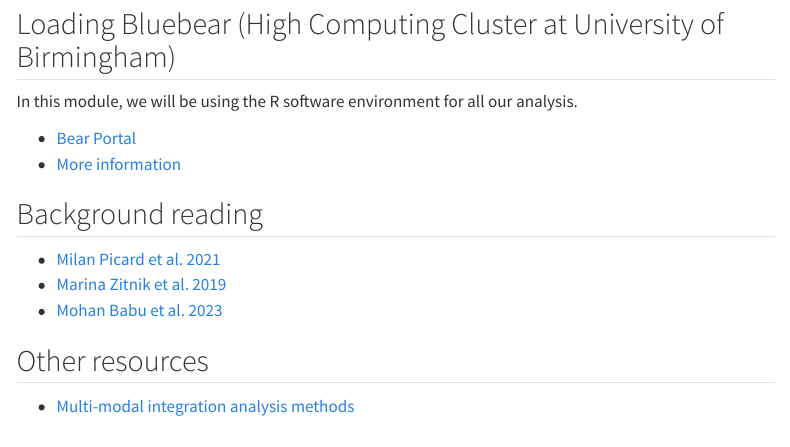
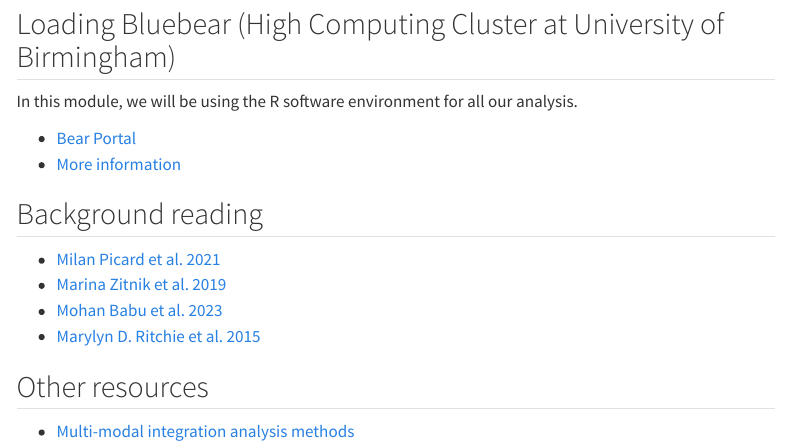
Before and after one commit to InFlamUOB/HDS_Integration, a Quarto document (about.qmd): the page in a window 1100 px wide, from 80 px down. Rendered offline with R 4.5, knitr and Pandoc in place of Quarto, with nearby package versions; menus at the side of the page are left out.

Commit message:
Update about.qmd

```diff
--- a/about.qmd
+++ b/about.qmd
@@ -16,6 +16,7 @@ In this module, we will be using the R software environment for all our analysis
 -   [Milan Picard et al. 2021](https://www.sciencedirect.com/science/article/pii/S2001037021002683)
 -   [Marina Zitnik et al. 2019](https://www.sciencedirect.com/science/article/pii/S1566253518304482)
 -   [Mohan Babu et al. 2023](https://pubmed.ncbi.nlm.nih.gov/37119971/)
+-   [Marylyn D. Ritchie et al. 2015](https://www.nature.com/articles/nrg3868)
 
 ## Other resources
 
```
